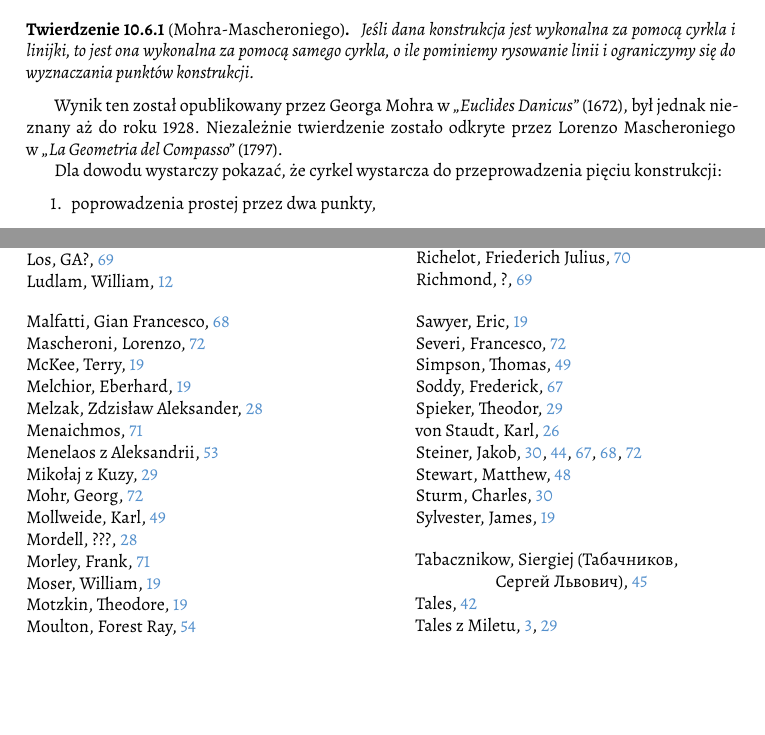
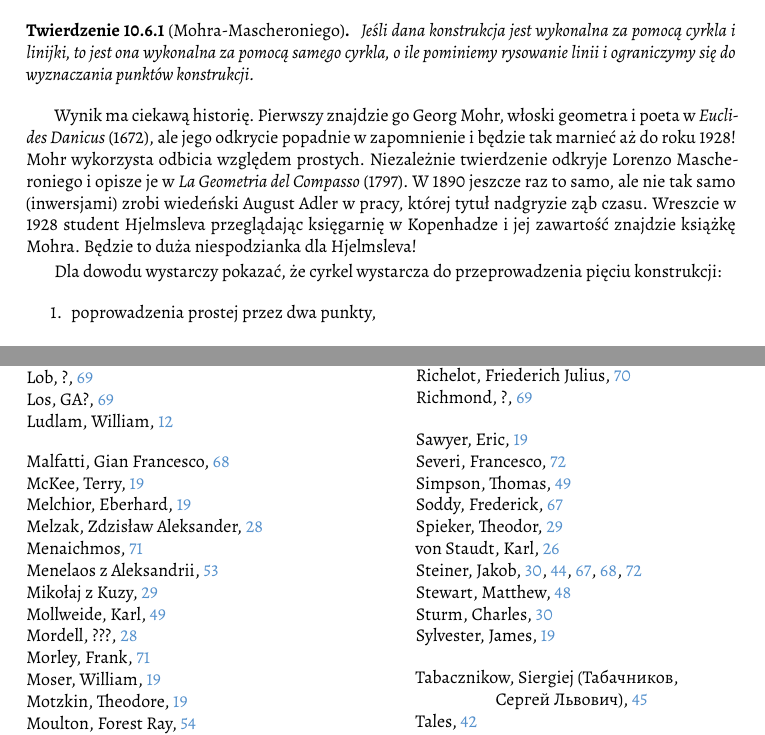
Before and after one commit to fechmistrz/almawaukh-geometry, a LaTeX document (src/geo-textbook.tex, which reads src/constructions/no_ruler.tex): two parts of pages 74 and 114 of 114, joined at a grey line, cut so that both start at the same text, the shorter picture padded with empty space. Compiled offline with XeLaTeX.

Commit message:
Mascheroni

```diff
--- a/src/constructions/no_ruler.tex
+++ b/src/constructions/no_ruler.tex
@@ -1,15 +1,18 @@
 %
 
 \begin{theorem}[Mohra-Mascheroniego]
+\index{twierdzenie!Mohra-Mascheroniego}%
     Jeśli dana konstrukcja jest wykonalna za pomocą cyrkla i linijki, to jest ona wykonalna za pomocą samego cyrkla, o ile pominiemy rysowanie linii i ograniczymy się do wyznaczania punktów konstrukcji.
-    \index{twierdzenie!Mohra-Mascheroniego}
 \end{theorem}
 % PRZECZYTANO: https://en.wikipedia.org/wiki/Mohr-Mascheroni_theorem
 
-Wynik ten został opublikowany przez Georga Mohra w \emph{,,Euclides Danicus''} (1672), był jednak nieznany aż do roku 1928. %  languished in obscurity
-Niezależnie twierdzenie zostało odkryte przez Lorenzo Mascheroniego w~\emph{,,La Geometria del Compasso''} (1797).
-\index[persons]{Mohr, Georg}%
-\index[persons]{Mascheroni, Lorenzo}%
+Wynik ma ciekawą historię.
+Pierwszy znajdzie go Georg Mohr, włoski geometra i poeta w \emph{Euclides Danicus} (1672), ale jego odkrycie popadnie w zapomnienie i będzie tak marnieć aż do roku 1928!
+Mohr wykorzysta odbicia względem prostych. % established his results by using the idea of reflection in a line. In 1890, the
+Niezależnie twierdzenie odkryje Lorenzo Mascheroniego i~opisze je w~\emph{La Geometria del Compasso} (1797).
+W 1890 jeszcze raz to samo, ale nie tak samo (inwersjami) zrobi wiedeński August Adler w pracy, której tytuł nadgryzie ząb czasu.
+Wreszcie w 1928 student Hjelmsleva przeglądając księgarnię w Kopenhadze i jej zawartość znajdzie książkę Mohra.
+Będzie to duża niespodzianka dla Hjelmsleva!
 
 Dla dowodu wystarczy pokazać, że cyrkel wystarcza do przeprowadzenia pięciu konstrukcji:
 \begin{enumerate}
```
Also changed, not shown: src/colinear/colinear.tex (+1 -3 lines), src/colinear/carnot.tex (added), src/triangle-circle/triangle-circle.tex (added).
